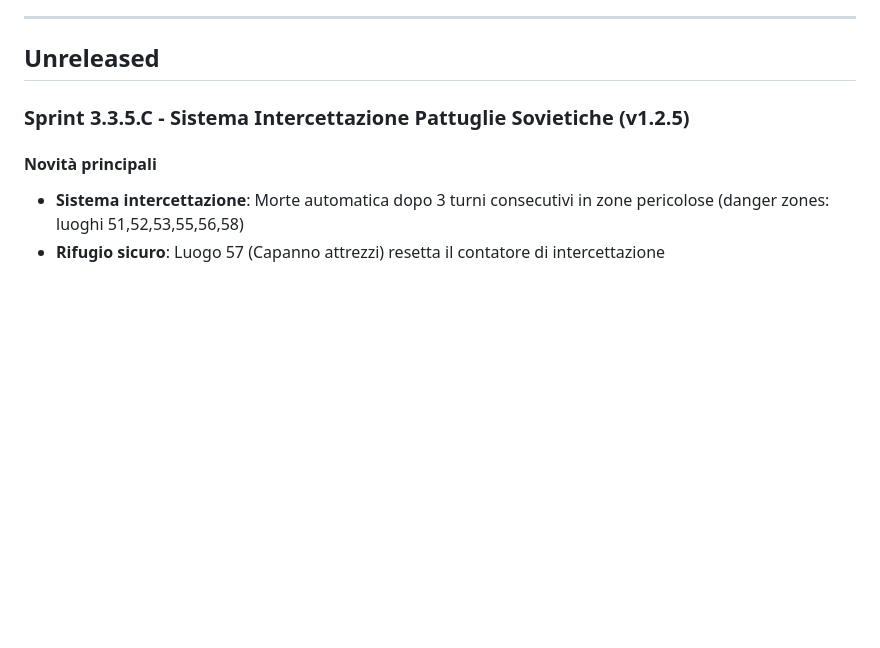
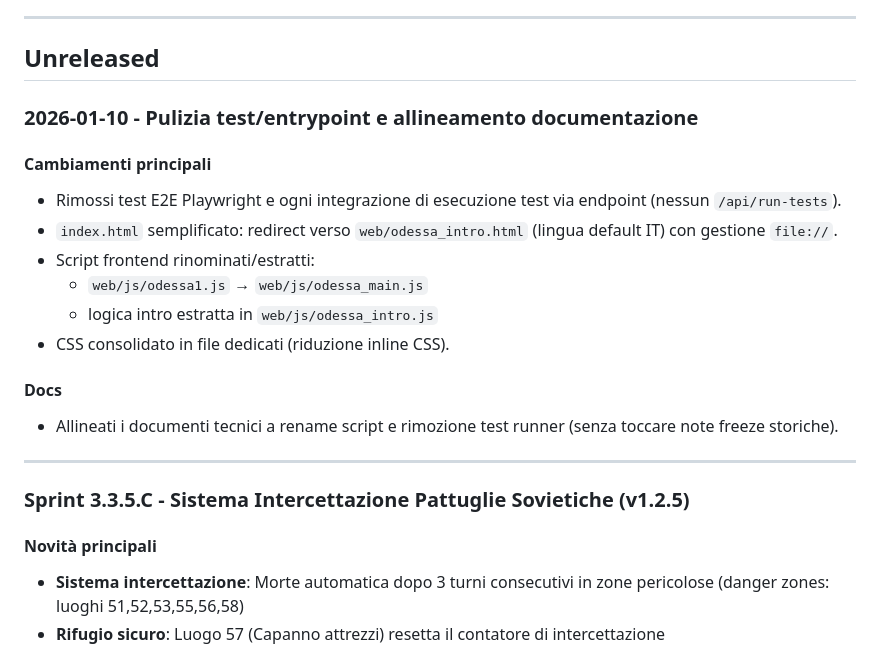
Before and after one commit to Aqualung61/MissioneOdessa, a Markdown page: RELEASE_NOTES.md, the part around the change. GitHub-like rendering; blank space fills up the shorter version.

Commit message:
Update release notes

```diff
--- a/RELEASE_NOTES.md
+++ b/RELEASE_NOTES.md
@@ -29,6 +29,21 @@
 ---
 
 ## Unreleased
+
+### 2026-01-10 - Pulizia test/entrypoint e allineamento documentazione
+
+#### Cambiamenti principali
+- Rimossi test E2E Playwright e ogni integrazione di esecuzione test via endpoint (nessun `/api/run-tests`).
+- `index.html` semplificato: redirect verso `web/odessa_intro.html` (lingua default IT) con gestione `file://`.
+- Script frontend rinominati/estratti:
+	- `web/js/odessa1.js` → `web/js/odessa_main.js`
+	- logica intro estratta in `web/js/odessa_intro.js`
+- CSS consolidato in file dedicati (riduzione inline CSS).
+
+#### Docs
+- Allineati i documenti tecnici a rename script e rimozione test runner (senza toccare note freeze storiche).
+
+---
 
 ### Sprint 3.3.5.C - Sistema Intercettazione Pattuglie Sovietiche (v1.2.5)
 
```
